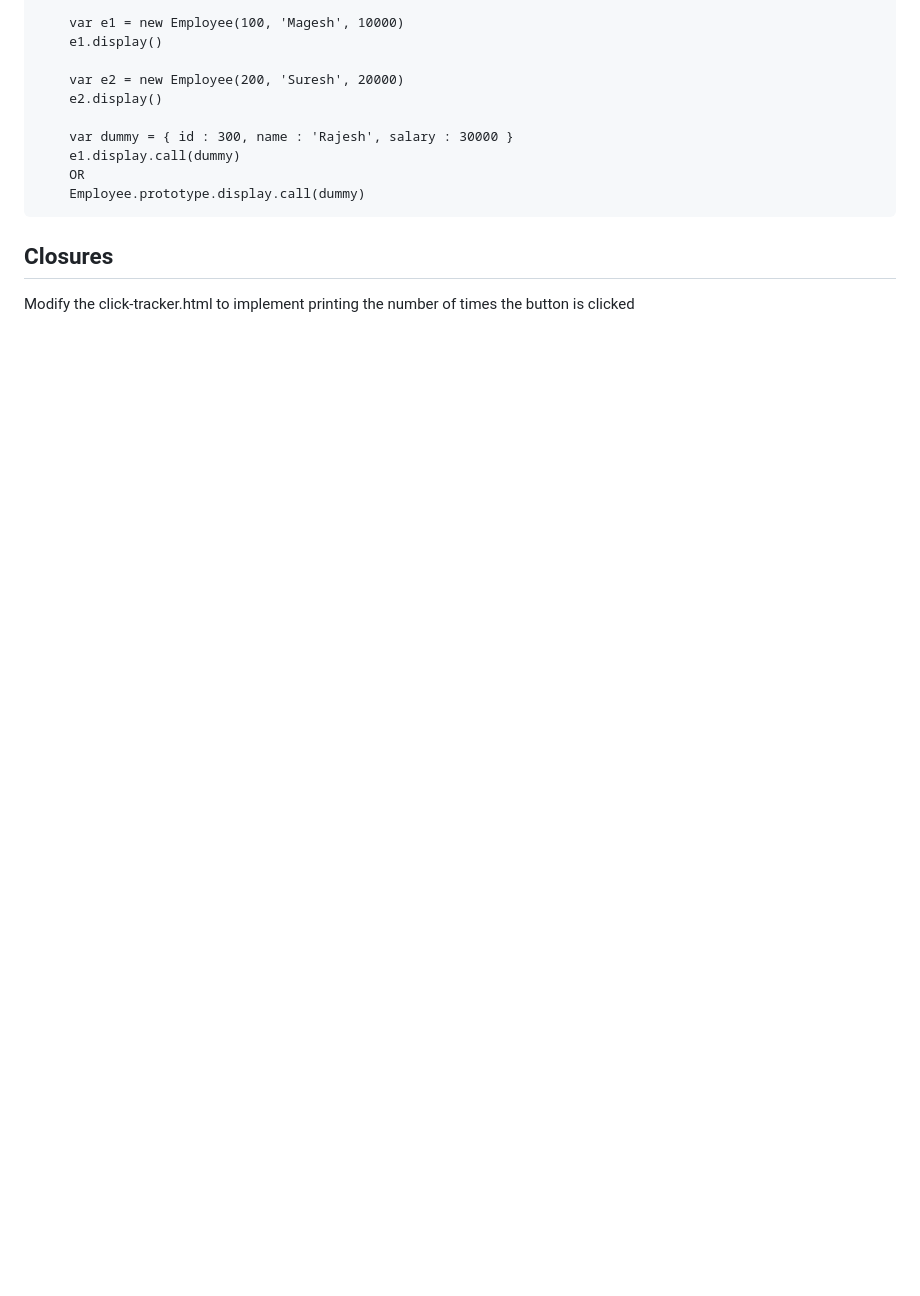
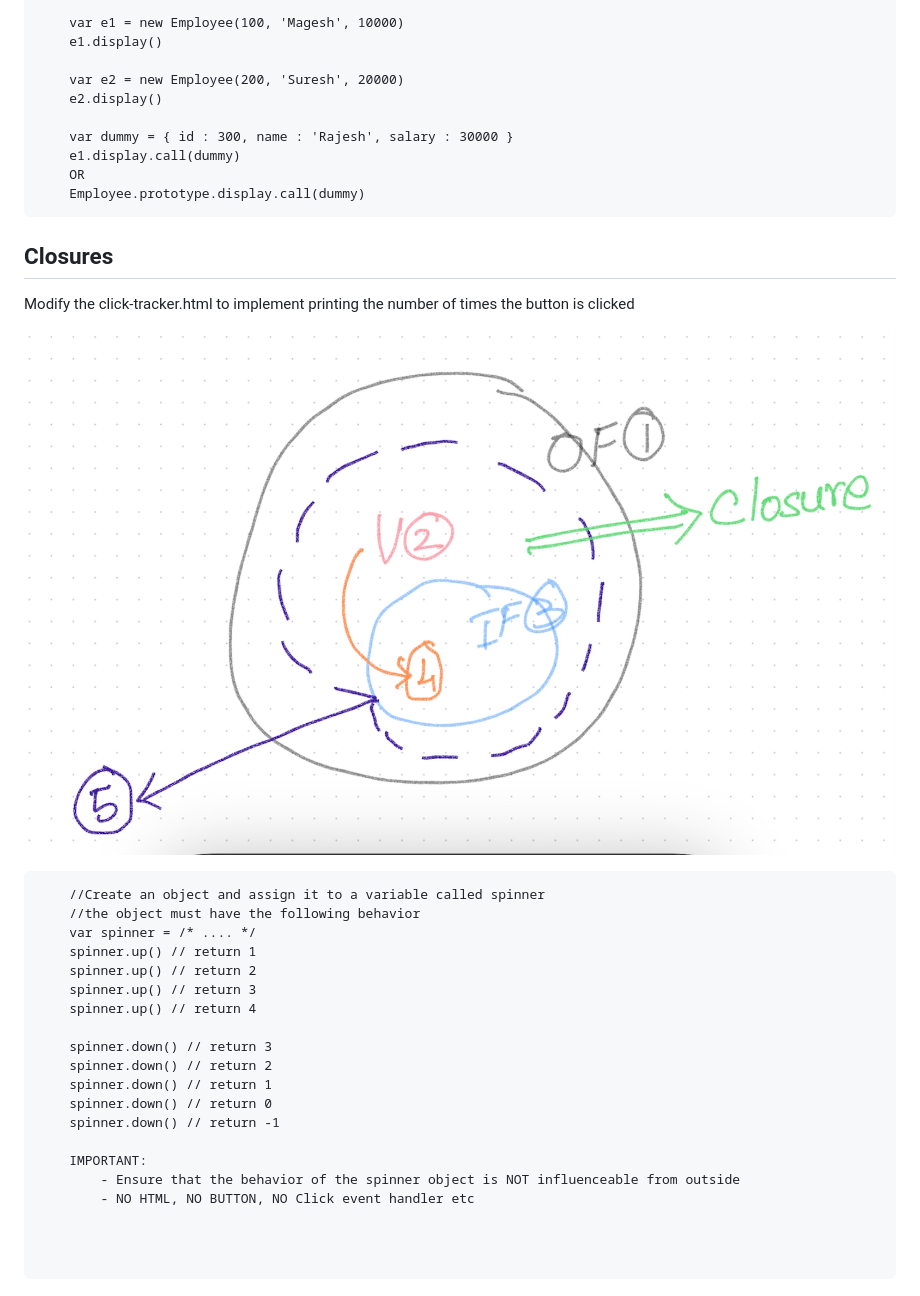
Before and after one commit to tkmagesh/Ellucian-TypeScript-May-2023, a Markdown page: Day-01/01-intro.md, the part around the change. Drawn GitHub-style; pictures changed too: Day-01/closure.png (added); blank space fills up the shorter version.

Commit message:
Day-01 complete

````diff
--- a/Day-01/01-intro.md
+++ b/Day-01/01-intro.md
@@ -261,3 +261,28 @@ Whenever a function is invoked, there 2 implicit values that are passed to the f
 ## Closures ##
 
 Modify the click-tracker.html to implement printing the number of times the button is clicked
+
+![image Closures](./closure.png)
+
+```
+    //Create an object and assign it to a variable called spinner
+    //the object must have the following behavior
+    var spinner = /* .... */
+    spinner.up() // return 1
+    spinner.up() // return 2
+    spinner.up() // return 3
+    spinner.up() // return 4
+
+    spinner.down() // return 3
+    spinner.down() // return 2
+    spinner.down() // return 1
+    spinner.down() // return 0
+    spinner.down() // return -1
+
+    IMPORTANT:
+        - Ensure that the behavior of the spinner object is NOT influenceable from outside
+        - NO HTML, NO BUTTON, NO Click event handler etc
+
+
+
+```
````
Also changed, not shown: 1 other file.
